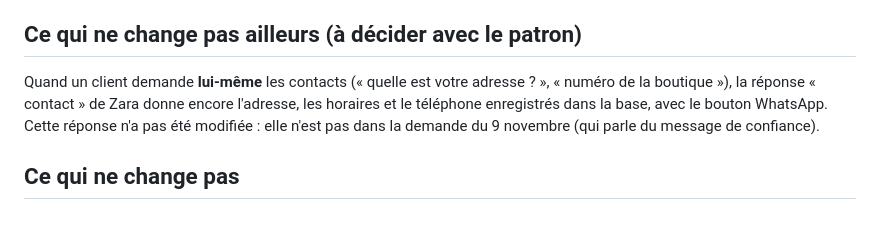
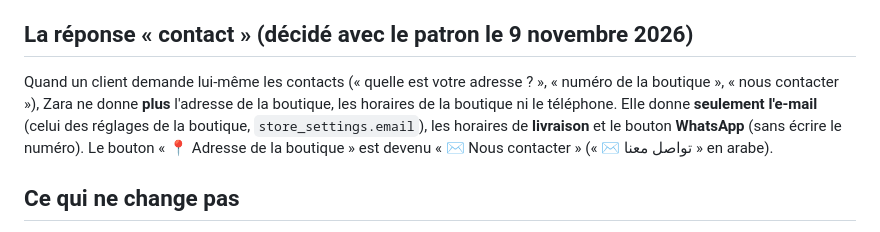
Before and after one commit to Fadoul89/albasse, a Markdown page: docs/zara-emotions.md, the part around the change. Drawn GitHub-style.

Commit message:
Doc : la réponse « contact » de Zara donne seulement l'e-mail
Co-Authored-By: Claude Sonnet 5.5 <noreply@anthropic.com>
Claude-Session: https://claude.ai/code/session_011Uhbu2RcHkTMT1tFZtEg2f

```diff
--- a/docs/zara-emotions.md
+++ b/docs/zara-emotions.md
@@ -28,8 +28,8 @@ Si plusieurs émotions sont dans la même phrase, le **deuil ou la maladie** pas
 - **Donner l'adresse ou le téléphone de la boutique** dans le message de confiance : Albasse Shopping est maintenant une plateforme marketplace. Plus de « 📍 Boutique : Marché Central, N'Djamena », plus de « 📞 +235 60 60 51 51 », plus de bouton « Voir la boutique » dans ce message.
 - **Deviner** : rien n'est lu entre les lignes. « Un cadeau pour un malade » ou « j'ai perdu mon mot de passe » ne sont **pas** des émotions (le client parle d'un article ou d'un compte).
 
-## Ce qui ne change pas ailleurs (à décider avec le patron)
-Quand un client demande **lui-même** les contacts (« quelle est votre adresse ? », « numéro de la boutique »), la réponse « contact » de Zara donne encore l'adresse, les horaires et le téléphone enregistrés dans la base, avec le bouton WhatsApp. Cette réponse n'a pas été modifiée : elle n'est pas dans la demande du 9 novembre (qui parle du message de confiance).
+## La réponse « contact » (décidé avec le patron le 9 novembre 2026)
+Quand un client demande lui-même les contacts (« quelle est votre adresse ? », « numéro de la boutique », « nous contacter »), Zara ne donne **plus** l'adresse de la boutique, les horaires de la boutique ni le téléphone. Elle donne **seulement l'e-mail** (celui des réglages de la boutique, `store_settings.email`), les horaires de **livraison** et le bouton **WhatsApp** (sans écrire le numéro). Le bouton « 📍 Adresse de la boutique » est devenu « ✉️ Nous contacter » (« ✉️ تواصل معنا » en arabe).
 
 ## Ce qui ne change pas
 Les anciens sujets de Zara (confiance, retours, mot de passe, occasions comme le mariage, recherche d'article) répondent comme avant. Une émotion ajoute **une phrase chaleureuse avant** la réponse habituelle ; quand le client demande aussi un article, Zara l'encourage puis lui montre l'article.
```
